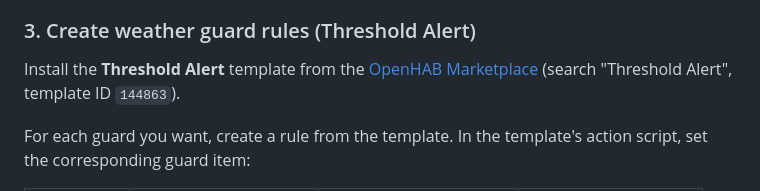
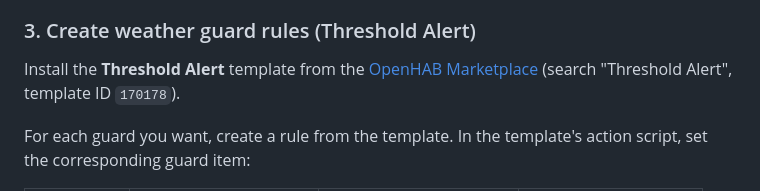
Before and after one commit to Ltty/openhab-widgets, a Markdown page: widgets/lawn_mower/README.md, the part around the change. GitHub-like rendering.

Commit message:
docs(lawn_mower): update Threshold Alert template ID to 170178
Marketplace topic 144863 (v1.8) replaced by 170178 (ohrt-threaholdAlert v1.9).

Co-Authored-By: Claude Sonnet 4.6 <noreply@anthropic.com>

```diff
--- a/widgets/lawn_mower/README.md
+++ b/widgets/lawn_mower/README.md
@@ -141,7 +141,7 @@ Paste [`items/automower.items`](items/automower.items) into your `.items` file.
 
 ### 3. Create weather guard rules (Threshold Alert)
 
-Install the **Threshold Alert** template from the [OpenHAB Marketplace](https://community.openhab.org/) (search "Threshold Alert", template ID `144863`).
+Install the **Threshold Alert** template from the [OpenHAB Marketplace](https://community.openhab.org/) (search "Threshold Alert", template ID `170178`).
 
 For each guard you want, create a rule from the template. In the template's action script, set the corresponding guard item:
 
```
